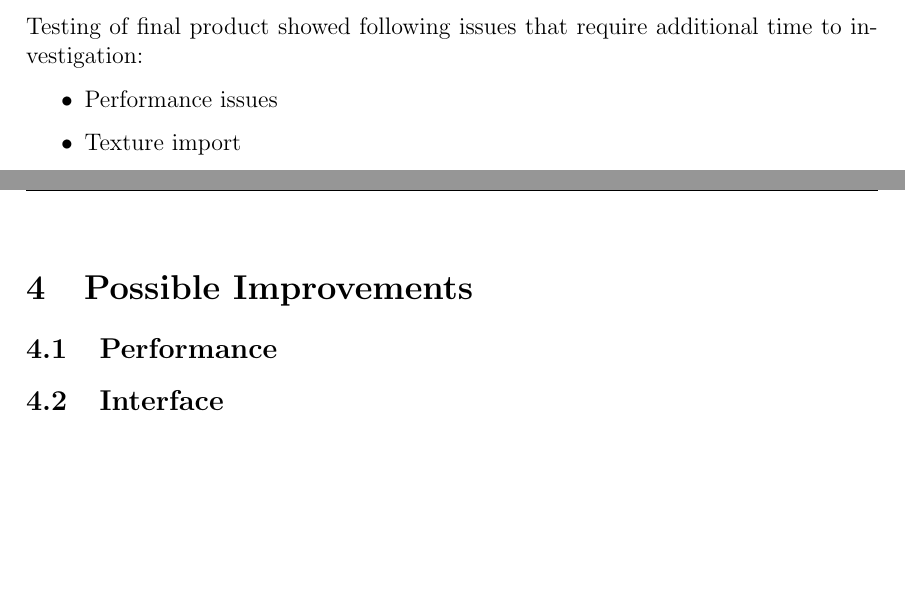
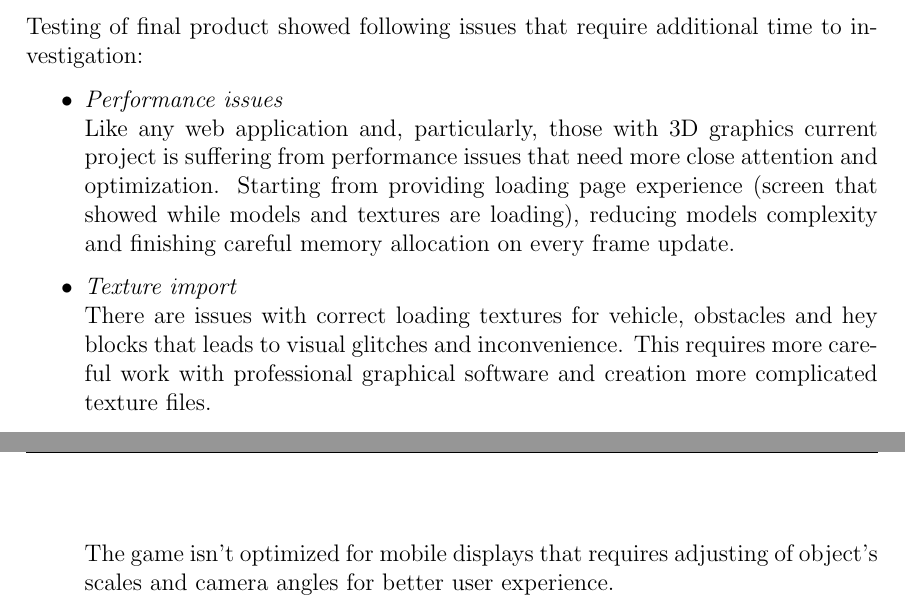
Before and after one commit to MarcoSchaerfCourses/sino, a LaTeX document (report/report.tex): two parts of pages 11 and 12 of 13, joined at a grey line, cut so that both start at the same text, the shorter picture padded with empty space. Compiled offline with pdfLaTeX.

Commit message:
report done

```diff
--- a/report/report.tex
+++ b/report/report.tex
@@ -298,7 +298,10 @@ Final source code of the project is public accessible as git repository on the G
 \section{Known Issues}
 Testing of final product showed following issues that require additional time to investigation:
 \begin{itemize}
-\item Performance issues
-\item Texture import
-\item Bounding Box size increasing depending on rotation of object
-\item Adaptation for small screen sizes
+\item \textit{Performance issues}
+\\
+Like any web application and, particularly, those with 3D graphics current project is suffering from performance issues that need more close attention and optimization. Starting from providing loading page experience (screen that showed while models and textures are loading), reducing models complexity  and finishing careful memory allocation on every frame update.
+\item \textit{Texture import}
+\\
+There are issues with correct loading textures for vehicle, obstacles and hey blocks that leads to visual glitches and inconvenience. This requires more careful work with professional graphical software and creation more complicated texture files.
+\item \textit{Bounding Box size}
@@ -305,10 +321,5 @@ Testing of final product showed following issues that require additional time to
+The game isn't optimized for mobile displays that requires adjusting of object's scales and camera angles for better user experience.
 \end{itemize}
-
-\newpage
-\section{Possible Improvements}
-\subsection{Performance}
-\subsection{Interface}
-
 
 \newpage
 \bibliographystyle{plain}
```
Also changed, not shown: report/images/bb_issue.jpg (added), report/report.tex (17 more changed lines).
